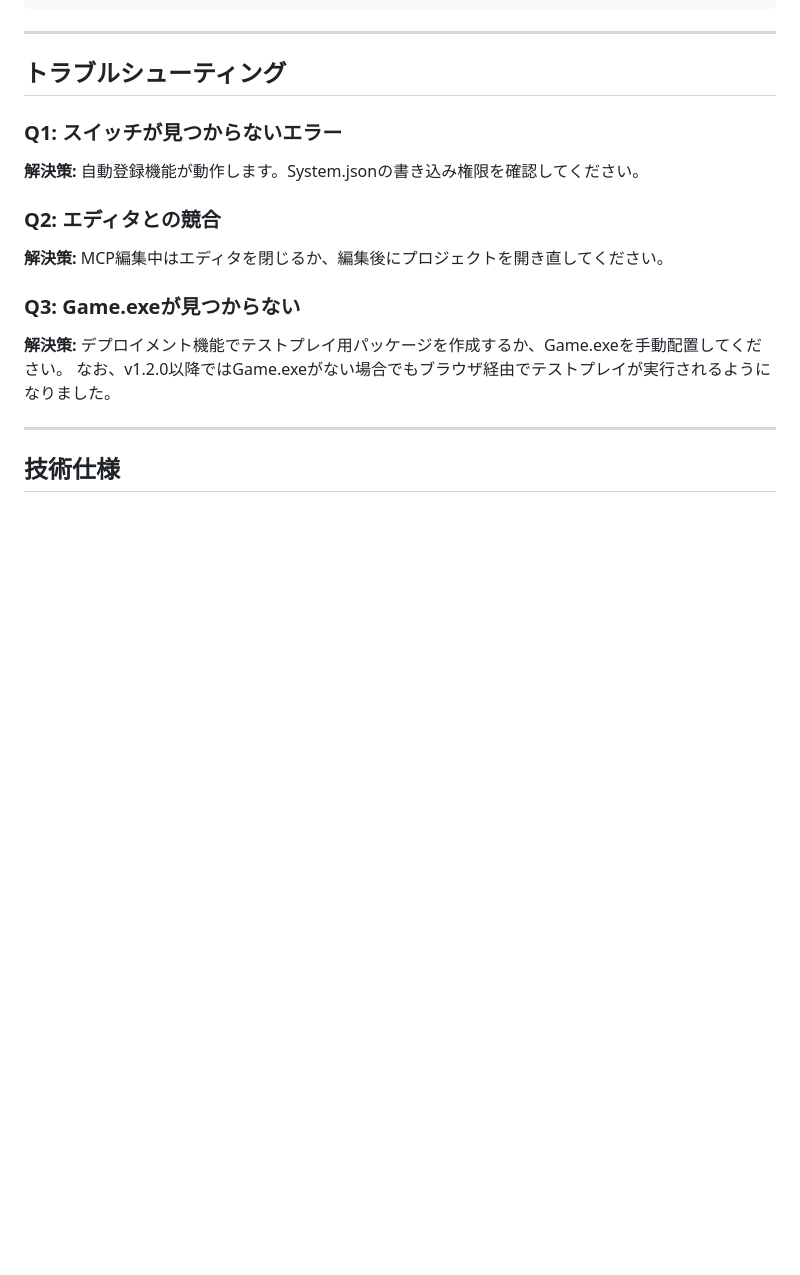
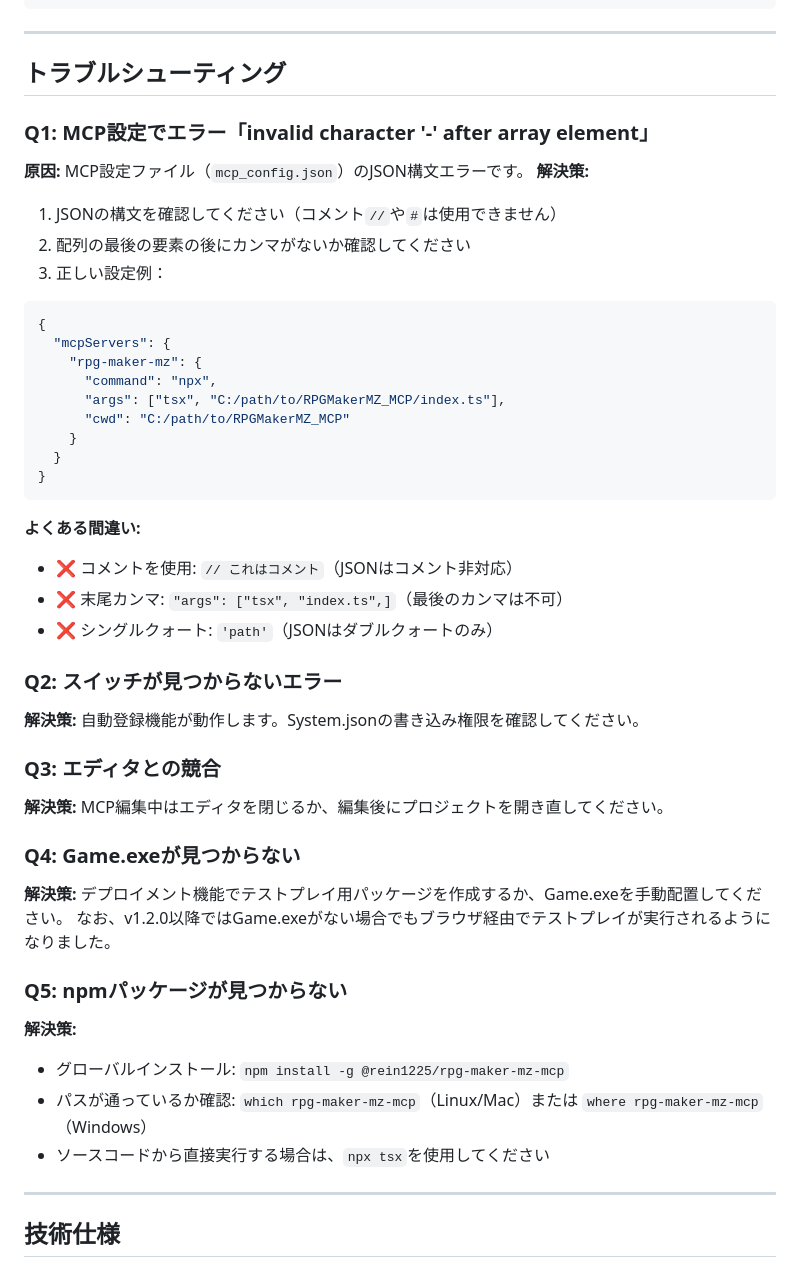
Before and after one commit to rein1225/RPGMakerMZ_MCP, a Markdown page: README.md, the part around the change. Drawn GitHub-style; blank space fills up the shorter version.

Commit message:
docs: MCP設定エラーのトラブルシューティング追加
- JSON構文エラー（invalid character '-' after array element）の解決方法を追加
- よくある間違いの例を追加（コメント、末尾カンマ、シングルクォート）
- MCP設定例を改善（パスの説明、npmパッケージ方法を追加）
- トラブルシューティングセクションを拡充

````diff
--- a/README.md
+++ b/README.md
@@ -375,15 +375,45 @@ search_events({ projectPath: "c:/path/to/project", query: "ポーション" });
 
 ## トラブルシューティング
 
-### Q1: スイッチが見つからないエラー
+### Q1: MCP設定でエラー「invalid character '-' after array element」
+**原因:** MCP設定ファイル（`mcp_config.json`）のJSON構文エラーです。
+**解決策:**
+1. JSONの構文を確認してください（コメント`//`や`#`は使用できません）
+2. 配列の最後の要素の後にカンマがないか確認してください
+3. 正しい設定例：
+
+```json
+{
+  "mcpServers": {
+    "rpg-maker-mz": {
+      "command": "npx",
+      "args": ["tsx", "C:/path/to/RPGMakerMZ_MCP/index.ts"],
+      "cwd": "C:/path/to/RPGMakerMZ_MCP"
+    }
+  }
+}
+```
+
+**よくある間違い:**
+- ❌ コメントを使用: `// これはコメント`（JSONはコメント非対応）
+- ❌ 末尾カンマ: `"args": ["tsx", "index.ts",]`（最後のカンマは不可）
+- ❌ シングルクォート: `'path'`（JSONはダブルクォートのみ）
+
+### Q2: スイッチが見つからないエラー
 **解決策:** 自動登録機能が動作します。System.jsonの書き込み権限を確認してください。
 
-### Q2: エディタとの競合
+### Q3: エディタとの競合
 **解決策:** MCP編集中はエディタを閉じるか、編集後にプロジェクトを開き直してください。
 
-### Q3: Game.exeが見つからない
+### Q4: Game.exeが見つからない
 **解決策:** デプロイメント機能でテストプレイ用パッケージを作成するか、Game.exeを手動配置してください。
 なお、v1.2.0以降ではGame.exeがない場合でもブラウザ経由でテストプレイが実行されるようになりました。
+
+### Q5: npmパッケージが見つからない
+**解決策:**
+- グローバルインストール: `npm install -g @rein1225/rpg-maker-mz-mcp`
+- パスが通っているか確認: `which rpg-maker-mz-mcp`（Linux/Mac）または `where rpg-maker-mz-mcp`（Windows）
+- ソースコードから直接実行する場合は、`npx tsx`を使用してください
 
 ---
 
````
